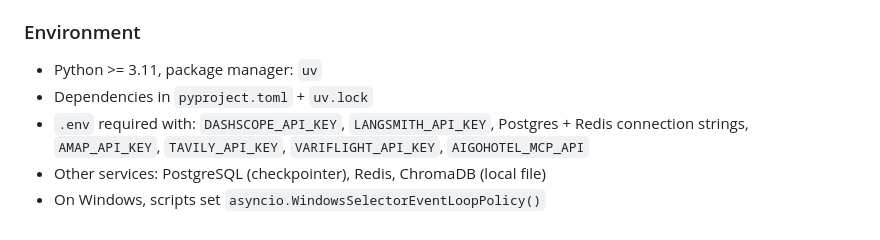
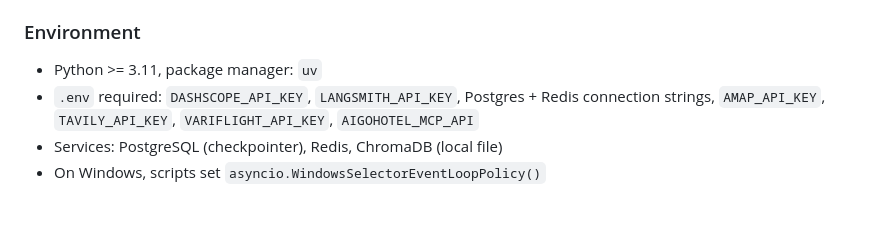
Before and after one commit to Kiddishhh/ZhiXing-travel-ai-agent, a Markdown page: CLAUDE.md, the part around one of its changes. GitHub-like rendering.

```diff
--- a/CLAUDE.md
+++ b/CLAUDE.md
@@ -119,7 +141,6 @@ data/documents/*.md → DocumentManager → ParentDocumentSplitter (parent 1000c
 ### Environment
 
 - Python >= 3.11, package manager: `uv`
-- Dependencies in `pyproject.toml` + `uv.lock`
-- `.env` required with: `DASHSCOPE_API_KEY`, `LANGSMITH_API_KEY`, Postgres + Redis connection strings, `AMAP_API_KEY`, `TAVILY_API_KEY`, `VARIFLIGHT_API_KEY`, `AIGOHOTEL_MCP_API`
-- Other services: PostgreSQL (checkpointer), Redis, ChromaDB (local file)
+- `.env` required: `DASHSCOPE_API_KEY`, `LANGSMITH_API_KEY`, Postgres + Redis connection strings, `AMAP_API_KEY`, `TAVILY_API_KEY`, `VARIFLIGHT_API_KEY`, `AIGOHOTEL_MCP_API`
+- Services: PostgreSQL (checkpointer), Redis, ChromaDB (local file)
 - On Windows, scripts set `asyncio.WindowsSelectorEventLoopPolicy()`
```
Also changed, not shown: other parts of CLAUDE.md (+78 -56 lines).
